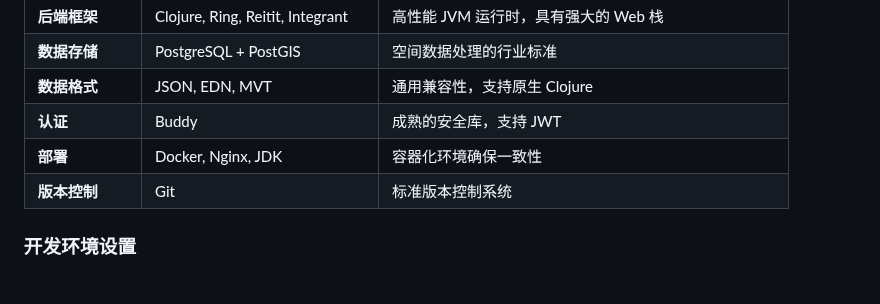
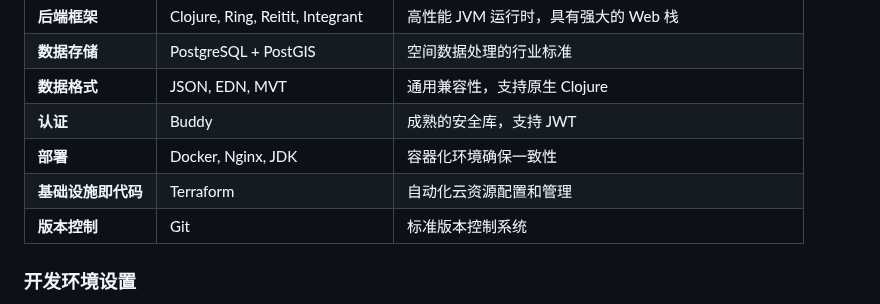
Before and after one commit to OverbearingPearl/pearl-map, a Markdown page: README_zh.md, the part around the change. Rendered like a GitHub page.

```diff
--- a/README_zh.md
+++ b/README_zh.md
@@ -78,6 +78,7 @@ flowchart TD
 | **数据格式** | JSON, EDN, MVT | 通用兼容性，支持原生 Clojure |
 | **认证** | Buddy | 成熟的安全库，支持 JWT |
 | **部署** | Docker, Nginx, JDK | 容器化环境确保一致性 |
+| **基础设施即代码** | Terraform | 自动化云资源配置和管理 |
 | **版本控制** | Git | 标准版本控制系统 |
 
 ### 开发环境设置
```
Also changed, not shown: README.md (+1 -0 lines).
